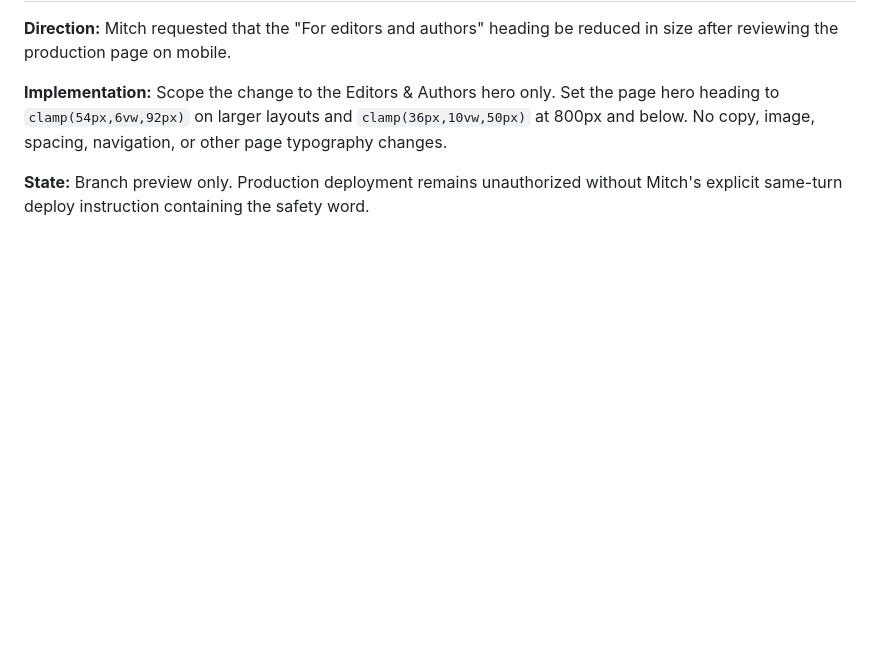
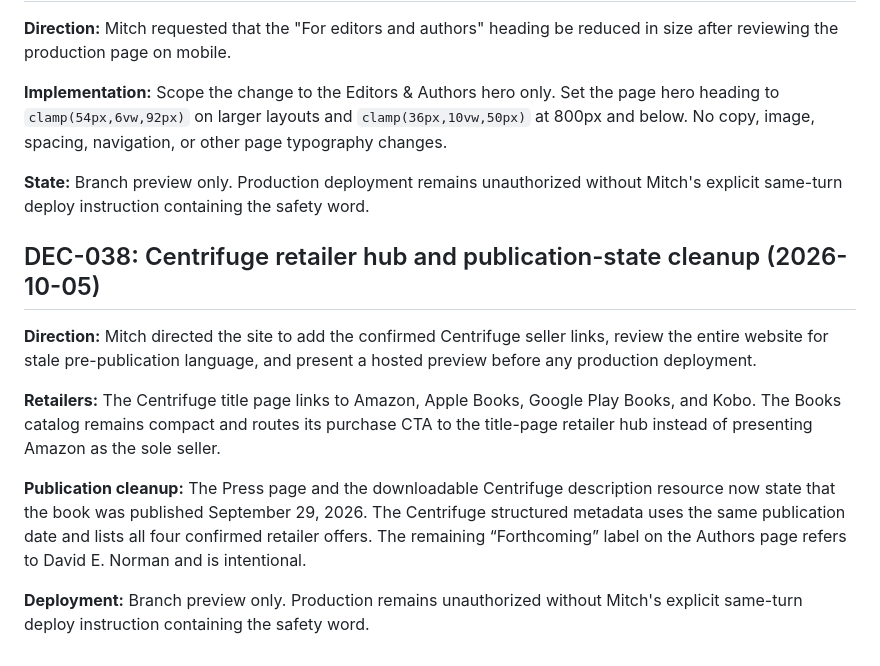
Before and after one commit to m-mkelly/unrulychain-site, a Markdown page: docs/aim/decisions.md, the part around the change. GitHub-like rendering; blank space fills up the shorter version.

Commit message:
Record Centrifuge retailer and publication cleanup decision

```diff
--- a/docs/aim/decisions.md
+++ b/docs/aim/decisions.md
@@ -317,3 +317,13 @@ Mitch rejected the first hosted preview because the rendered preview did not con
 **Implementation:** Scope the change to the Editors & Authors hero only. Set the page hero heading to `clamp(54px,6vw,92px)` on larger layouts and `clamp(36px,10vw,50px)` at 800px and below. No copy, image, spacing, navigation, or other page typography changes.
 
 **State:** Branch preview only. Production deployment remains unauthorized without Mitch's explicit same-turn deploy instruction containing the safety word.
+
+## DEC-038: Centrifuge retailer hub and publication-state cleanup (2026-10-05)
+
+**Direction:** Mitch directed the site to add the confirmed Centrifuge seller links, review the entire website for stale pre-publication language, and present a hosted preview before any production deployment.
+
+**Retailers:** The Centrifuge title page links to Amazon, Apple Books, Google Play Books, and Kobo. The Books catalog remains compact and routes its purchase CTA to the title-page retailer hub instead of presenting Amazon as the sole seller.
+
+**Publication cleanup:** The Press page and the downloadable Centrifuge description resource now state that the book was published September 29, 2026. The Centrifuge structured metadata uses the same publication date and lists all four confirmed retailer offers. The remaining “Forthcoming” label on the Authors page refers to David E. Norman and is intentional.
+
+**Deployment:** Branch preview only. Production remains unauthorized without Mitch's explicit same-turn deploy instruction containing the safety word.
```
